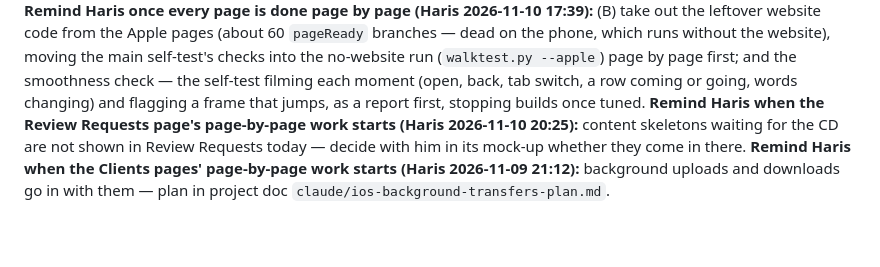
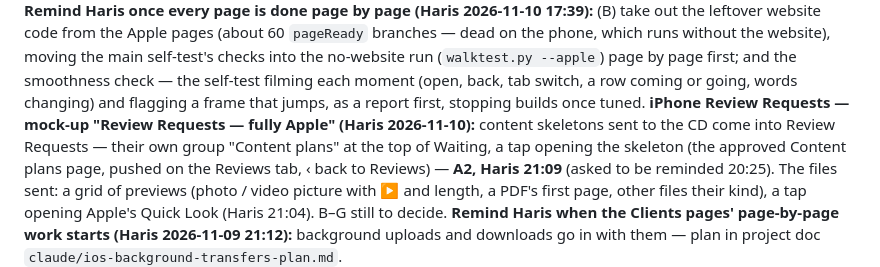
Before and after one commit to e11hq/e11-console, a Markdown page: CLAUDE.md, the part around the change. GitHub-like rendering; blank space fills up the shorter version.

Commit message:
Rules: Review Requests mock-up — content skeletons in Waiting (A2), the files as a grid of previews
Co-Authored-By: Claude Opus 5.5 <noreply@anthropic.com>
Claude-Session: https://claude.ai/code/session_01BLZbkbofDcnmdddBfSoot6

```diff
--- a/CLAUDE.md
+++ b/CLAUDE.md
@@ -329,8 +329,11 @@ the Apple pages (about 60 `pageReady` branches — dead on the phone, which runs
 self-test's checks into the no-website run (`walktest.py --apple`) page by page first; and the smoothness check — the
 self-test filming each moment (open, back, tab switch, a row coming or going, words changing) and flagging a frame that
 jumps, as a report first, stopping builds once tuned.
-**Remind Haris when the Review Requests page's page-by-page work starts (Haris 2026-11-10 20:25):** content skeletons
-waiting for the CD are not shown in Review Requests today — decide with him in its mock-up whether they come in there.
+**iPhone Review Requests — mock-up "Review Requests — fully Apple" (Haris 2026-11-10):** content skeletons sent to the CD
+come into Review Requests — their own group "Content plans" at the top of Waiting, a tap opening the skeleton (the approved
+Content plans page, pushed on the Reviews tab, ‹ back to Reviews) — **A2, Haris 21:09** (asked to be reminded 20:25). The
+files sent: a grid of previews (photo / video picture with ▶ and length, a PDF's first page, other files their kind), a tap
+opening Apple's Quick Look (Haris 21:04). B–G still to decide.
 **Remind Haris when the Clients pages' page-by-page work starts (Haris 2026-11-09 21:12):** background uploads and downloads
 go in with them — plan in project doc `claude/ios-background-transfers-plan.md`.
 
```
